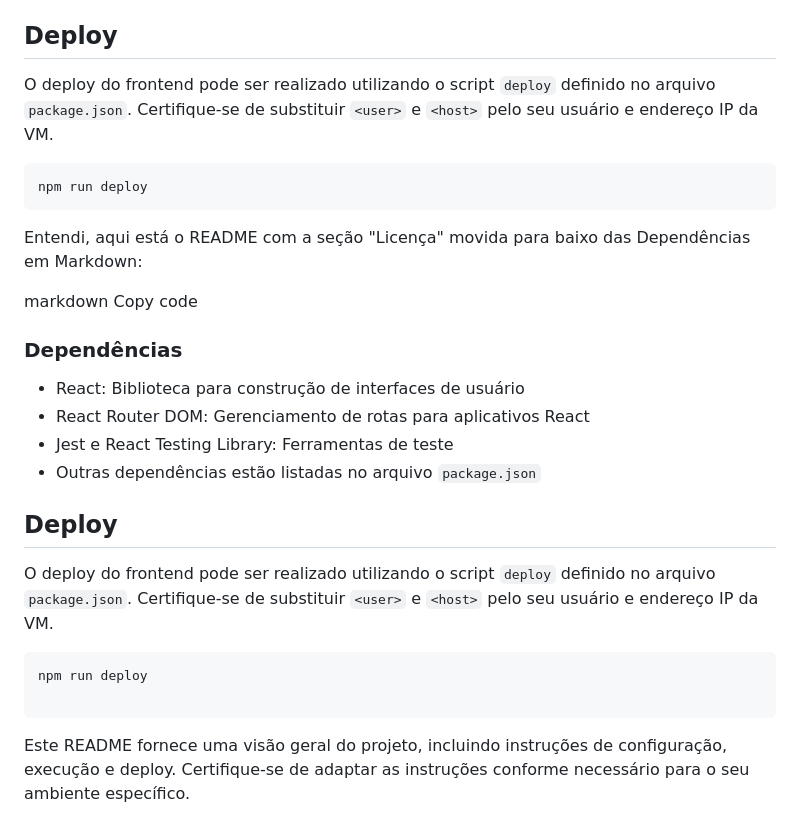
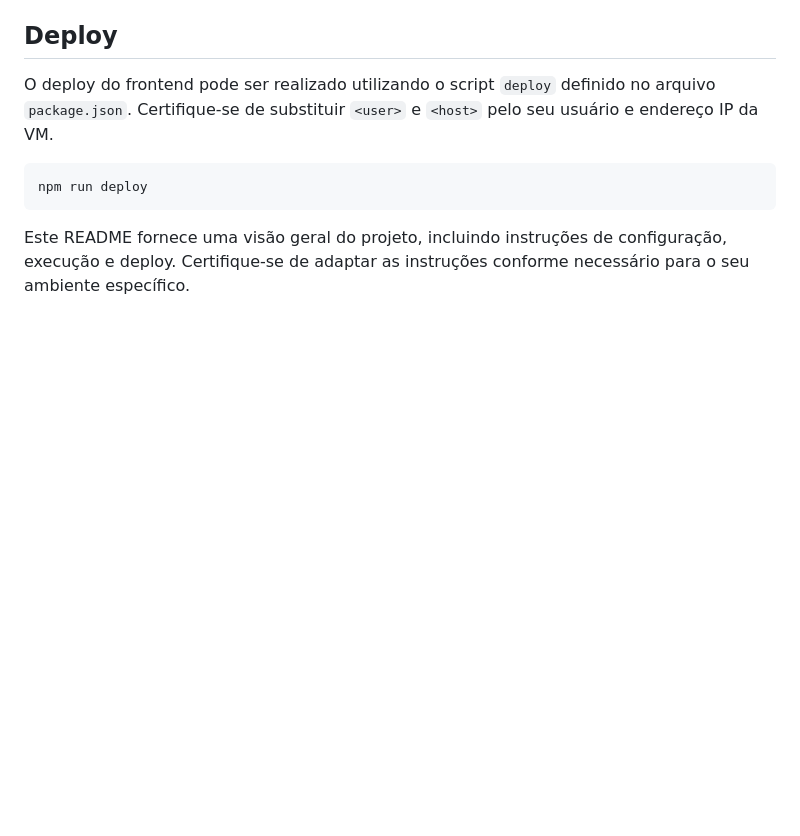
Before and after one commit to MaikonCorrea/web_project_api_full, a Markdown page: README.md, the part around the change. Rendered like a GitHub page; blank space fills up the shorter version.

Commit message:
up readme

`````diff
--- a/README.md
+++ b/README.md
@@ -96,25 +96,4 @@ O deploy do frontend pode ser realizado utilizando o script `deploy` definido no
 npm run deploy
 ````
 
-
-Entendi, aqui está o README com a seção "Licença" movida para baixo das Dependências em Markdown:
-
-markdown
-Copy code
-### Dependências
-
-- React: Biblioteca para construção de interfaces de usuário
-- React Router DOM: Gerenciamento de rotas para aplicativos React
-- Jest e React Testing Library: Ferramentas de teste
-- Outras dependências estão listadas no arquivo `package.json`
-
-## Deploy
-
-O deploy do frontend pode ser realizado utilizando o script `deploy` definido no arquivo `package.json`. Certifique-se de substituir `<user>` e `<host>` pelo seu usuário e endereço IP da VM.
-
-```bash
-npm run deploy
-
-```
-
 Este README fornece uma visão geral do projeto, incluindo instruções de configuração, execução e deploy. Certifique-se de adaptar as instruções conforme necessário para o seu ambiente específico.
`````
